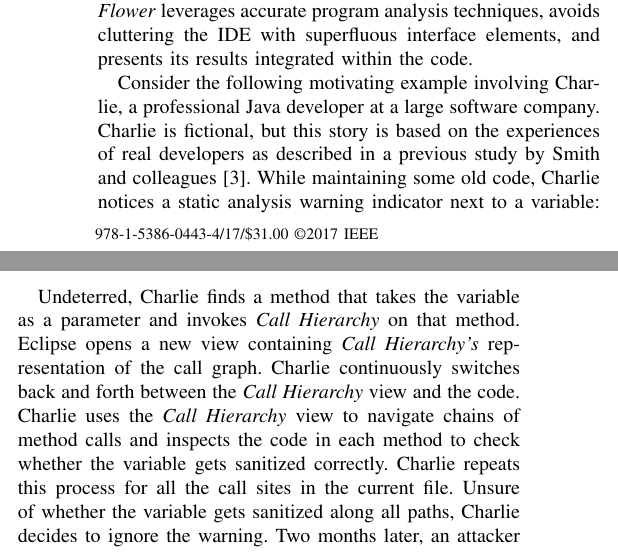
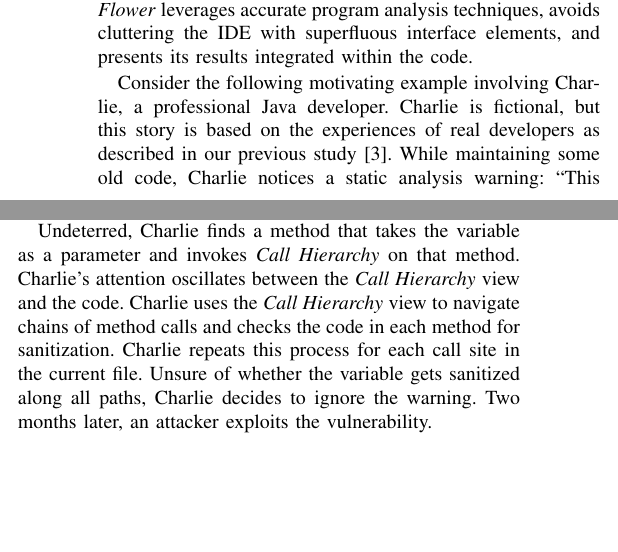
Before and after one commit to DeveloperLiberationFront/Program-Navigation-Plugin, a LaTeX paper (progNav Paper/progNav Paper.tex): two parts of the columns of page 1 of 5, joined at a grey line, cut so that both start at the same text, the shorter picture padded with empty space. Compiled offline with pdfLaTeX; a missing font is replaced by an installed copy or a similar font; a LaTeX package or settings file that is missing is left out.

Commit message:
Trim motivating example. Fixes #136

```diff
--- a/progNav Paper/progNav Paper.tex
+++ b/progNav Paper/progNav Paper.tex
@@ -103,9 +103,9 @@ We present a prototype tool, \textit{Flower} (pronounced \textit{flow-er}), that
 
 %This paper makes the following contributions:
 
-Consider the following motivating example involving Charlie, a professional Java developer at a large software company.
-Charlie is fictional, but this story is based on the experiences of real developers as described in a previous study by Smith and colleagues~\cite{Smith2015}.
-While maintaining some old code, Charlie notices a static analysis warning indicator next to a variable: ``This variable contains user-provided data.
+Consider the following motivating example involving Charlie, a professional Java developer.
+Charlie is fictional, but this story is based on the experiences of real developers as described in our previous study~\cite{Smith2015}.
+While maintaining some old code, Charlie notices a static analysis warning: ``This variable contains user-provided data.
 If it is used in a sensitive context before being sanitized, the code could be vulnerable.''
 
 Charlie sets out to determine if the variable is sanitized on all paths leading to the sensitive context.
@@ -118,10 +118,10 @@ After inspecting all the occurrences in the current file, Charlie now begins sea
 Charlie stumbles upon Eclipse's \emph{Call Hierarchy} tool, which seems helpful, but is unable to specify a variable when invoking the tool.
 
 Undeterred, Charlie finds a method that takes the variable as a parameter and invokes \emph{Call Hierarchy} on that method.
-Eclipse opens a new view containing \emph{Call Hierarchy's} representation of the call graph.
-Charlie continuously switches back and forth between the \emph{Call Hierarchy} view and the code.
-Charlie uses the \emph{Call Hierarchy} view to navigate chains of method calls and inspects the code in each method to check whether the variable gets sanitized correctly.
-Charlie repeats this process for all the call sites in the current file.
+%Eclipse opens a new view containing \emph{Call Hierarchy's} representation of the call graph.
+Charlie's attention oscillates between the \emph{Call Hierarchy} view and the code.
+Charlie uses the \emph{Call Hierarchy} view to navigate chains of method calls and checks the code in each method for sanitization.
+Charlie repeats this process for each call site in the current file.
 Unsure of whether the variable gets sanitized along all paths, Charlie decides to ignore the warning.
 Two months later, an attacker exploits the vulnerability.
 %Charlie gets fired for her oversight.
```
